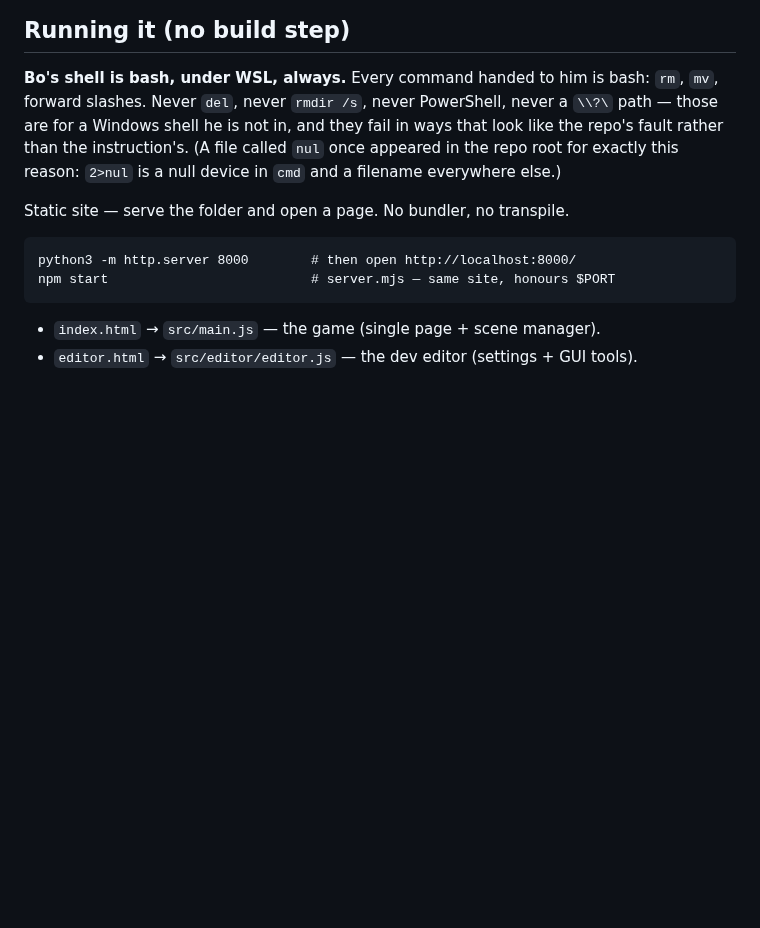
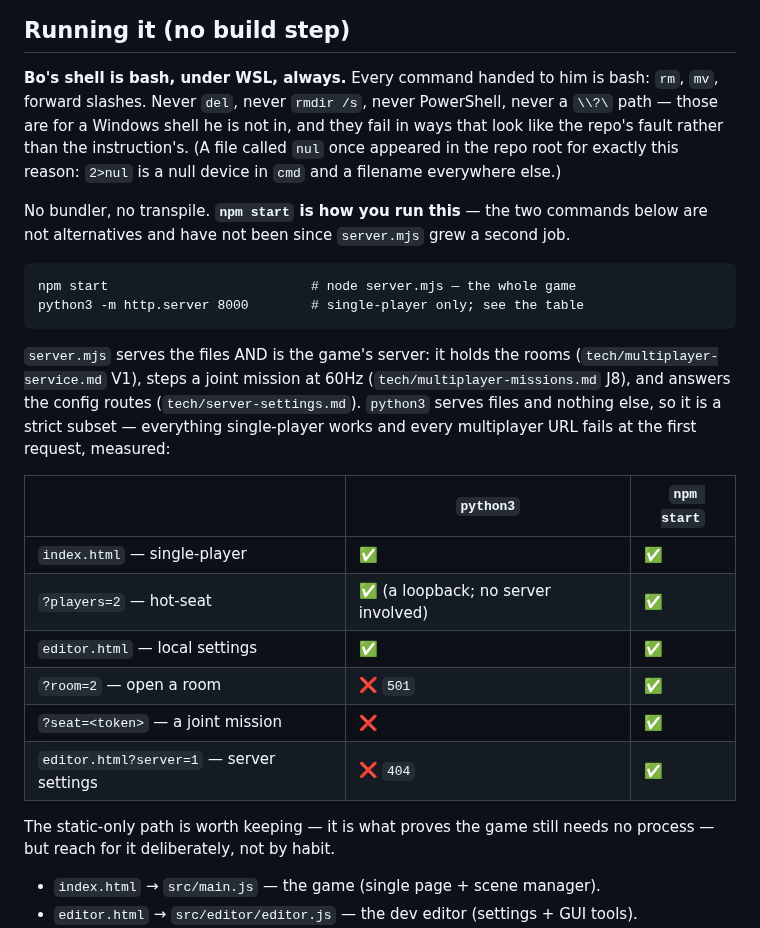
Before and after one commit to jeffrobot494/side-scroller, a Markdown page: CLAUDE.md, the part around the change. Rendered like a GitHub page; blank space fills up the shorter version.

Commit message:
Docs: npm start and python3 are not alternatives any more
Both CLAUDE.md and README.md presented them as two ways to do the same thing,
which was true when the repo was purely static and server.mjs existed only so a
host could run a process that binds $PORT. It stopped being true three times
over: V1 gave that file the rooms, J8 gave it the mission loop, and C2 gave it
the config routes.

Measured on the device with both running side by side rather than reasoned
about. python3 -m http.server: /, index.html and editor.html all 200; POST
/api/rooms 501; GET /api/config 404. node server.mjs: 200 on all five.

So python3 is a strict subset -- everything single-player works, and ?room=,
?seat= and editor.html?server= each fail at the first request. Both files now
lead with npm start and carry the table. The static path stays documented
because it is what proves the game still needs no process, but it is reached for
deliberately rather than by habit.

This is also the 404 behind tech/server-settings.md approximation 8: same-origin
under a static server is a server with no /api.

Co-Authored-By: Claude Opus 5 <noreply@anthropic.com>
Claude-Session: https://claude.ai/code/session_015uRucK4j6FHVtU41cXmTbE

```diff
--- a/CLAUDE.md
+++ b/CLAUDE.md
@@ -277,10 +277,31 @@ in ways that look like the repo's fault rather than the instruction's. (A file
 called `nul` once appeared in the repo root for exactly this reason: `2>nul` is
 a null device in `cmd` and a filename everywhere else.)
 
-Static site — serve the folder and open a page. No bundler, no transpile.
+No bundler, no transpile. **`npm start` is how you run this** — the two commands
+below are not alternatives and have not been since `server.mjs` grew a second
+job.
 
-    python3 -m http.server 8000        # then open http://localhost:8000/
-    npm start                          # server.mjs — same site, honours $PORT
+    npm start                          # node server.mjs — the whole game
+    python3 -m http.server 8000        # single-player only; see the table
+
+`server.mjs` serves the files AND is the game's server: it holds the rooms
+(`tech/multiplayer-service.md` V1), steps a joint mission at 60Hz
+(`tech/multiplayer-missions.md` J8), and answers the config routes
+(`tech/server-settings.md`). `python3` serves files and nothing else, so it is a
+strict subset — everything single-player works and every multiplayer URL fails
+at the first request, measured:
+
+| | `python3` | `npm start` |
+|---|---|---|
+| `index.html` — single-player | ✅ | ✅ |
+| `?players=2` — hot-seat | ✅ (a loopback; no server involved) | ✅ |
+| `editor.html` — local settings | ✅ | ✅ |
+| `?room=2` — open a room | ❌ `501` | ✅ |
+| `?seat=<token>` — a joint mission | ❌ | ✅ |
+| `editor.html?server=1` — server settings | ❌ `404` | ✅ |
+
+The static-only path is worth keeping — it is what proves the game still needs
+no process — but reach for it deliberately, not by habit.
 
 - `index.html` → `src/main.js` — the game (single page + scene manager).
 - `editor.html` → `src/editor/editor.js` — the dev editor (settings + GUI tools).
```
Also changed, not shown: README.md (+9 -4 lines).
